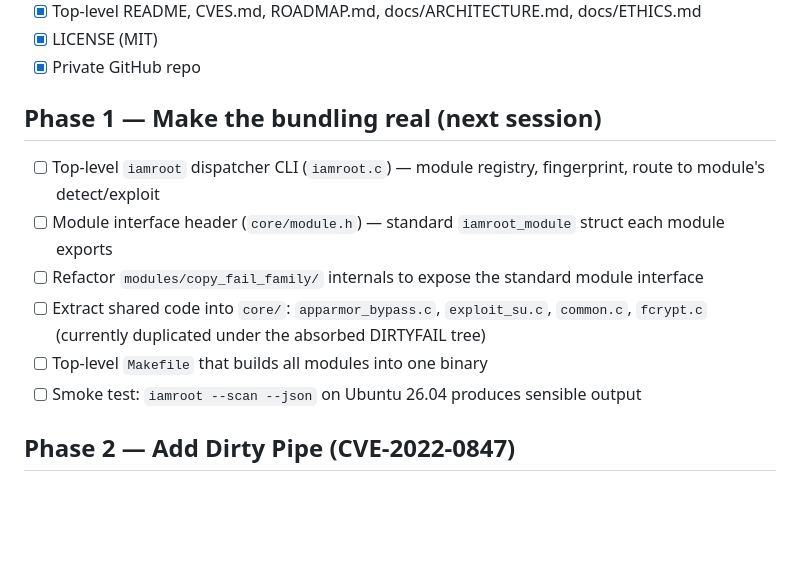
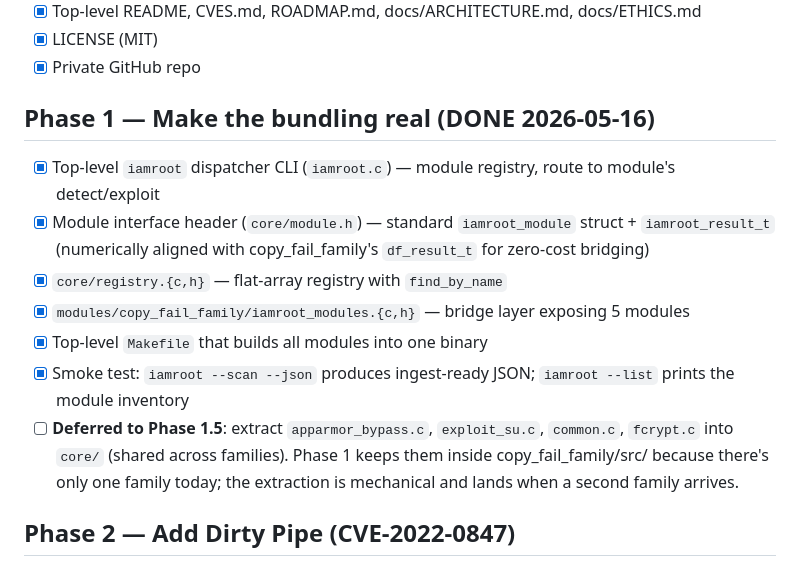
Before and after one commit to KaraZajac/SKELETONKEY, a Markdown page: ROADMAP.md, the part around the change. Rendered like a GitHub page; blank space fills up the shorter version.

Commit message:
ROADMAP: mark Phase 1 done; CVES: use new short module names

```diff
--- a/ROADMAP.md
+++ b/ROADMAP.md
@@ -13,20 +13,25 @@ commitments.
 - [x] LICENSE (MIT)
 - [x] Private GitHub repo
 
-## Phase 1 — Make the bundling real (next session)
+## Phase 1 — Make the bundling real (DONE 2026-05-16)
 
-- [ ] Top-level `iamroot` dispatcher CLI (`iamroot.c`) — module
-      registry, fingerprint, route to module's detect/exploit
-- [ ] Module interface header (`core/module.h`) — standard
-      `iamroot_module` struct each module exports
-- [ ] Refactor `modules/copy_fail_family/` internals to expose the
-      standard module interface
-- [ ] Extract shared code into `core/`: `apparmor_bypass.c`,
-      `exploit_su.c`, `common.c`, `fcrypt.c` (currently duplicated
-      under the absorbed DIRTYFAIL tree)
-- [ ] Top-level `Makefile` that builds all modules into one binary
-- [ ] Smoke test: `iamroot --scan --json` on Ubuntu 26.04
-      produces sensible output
+- [x] Top-level `iamroot` dispatcher CLI (`iamroot.c`) — module
+      registry, route to module's detect/exploit
+- [x] Module interface header (`core/module.h`) — standard
+      `iamroot_module` struct + `iamroot_result_t` (numerically
+      aligned with copy_fail_family's `df_result_t` for zero-cost
+      bridging)
+- [x] `core/registry.{c,h}` — flat-array registry with `find_by_name`
+- [x] `modules/copy_fail_family/iamroot_modules.{c,h}` — bridge layer
+      exposing 5 modules
+- [x] Top-level `Makefile` that builds all modules into one binary
+- [x] Smoke test: `iamroot --scan --json` produces ingest-ready JSON;
+      `iamroot --list` prints the module inventory
+- [ ] **Deferred to Phase 1.5**: extract `apparmor_bypass.c`,
+      `exploit_su.c`, `common.c`, `fcrypt.c` into `core/` (shared
+      across families). Phase 1 keeps them inside copy_fail_family/src/
+      because there's only one family today; the extraction is
+      mechanical and lands when a second family arrives.
 
 ## Phase 2 — Add Dirty Pipe (CVE-2022-0847)
 
```
Also changed, not shown: CVES.md (+5 -5 lines).
